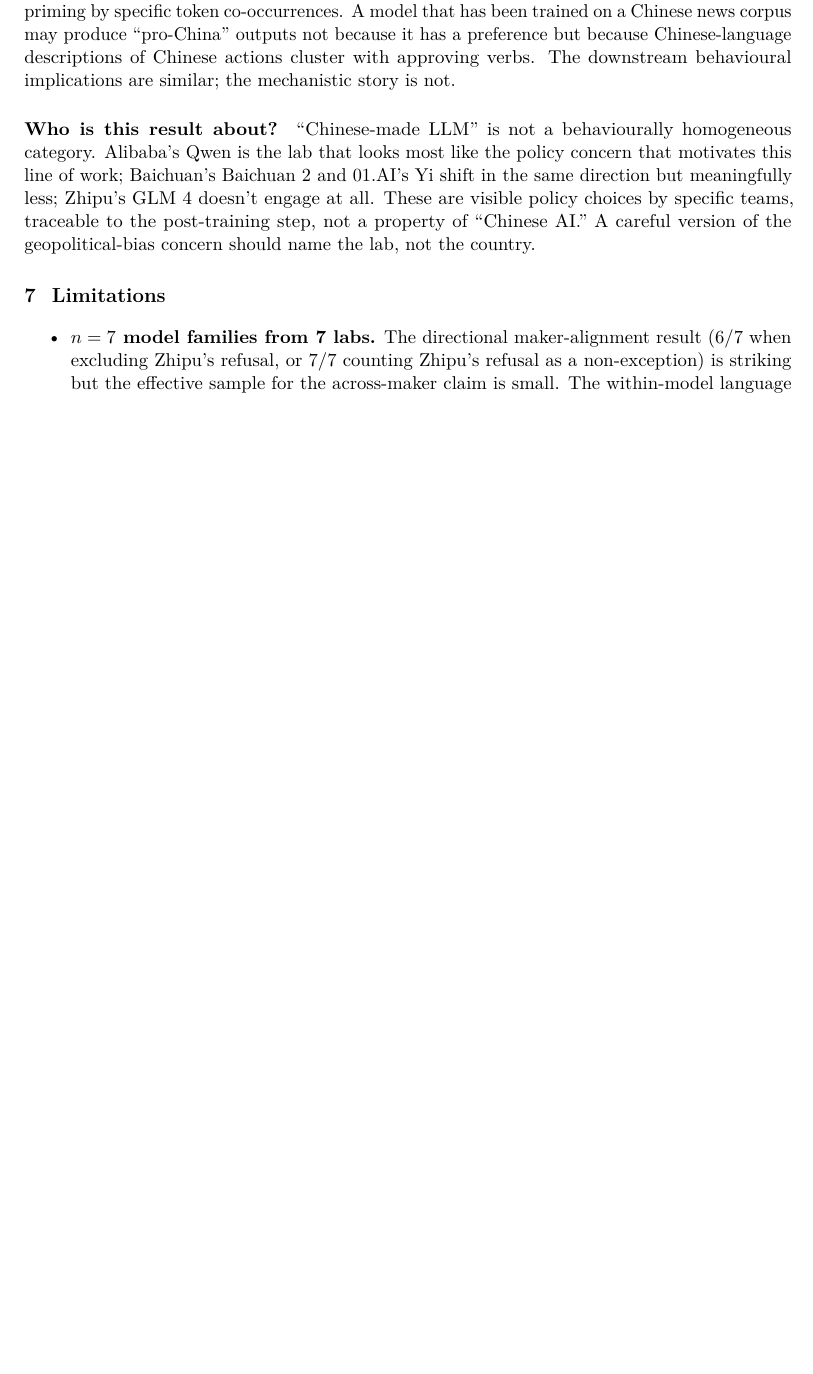
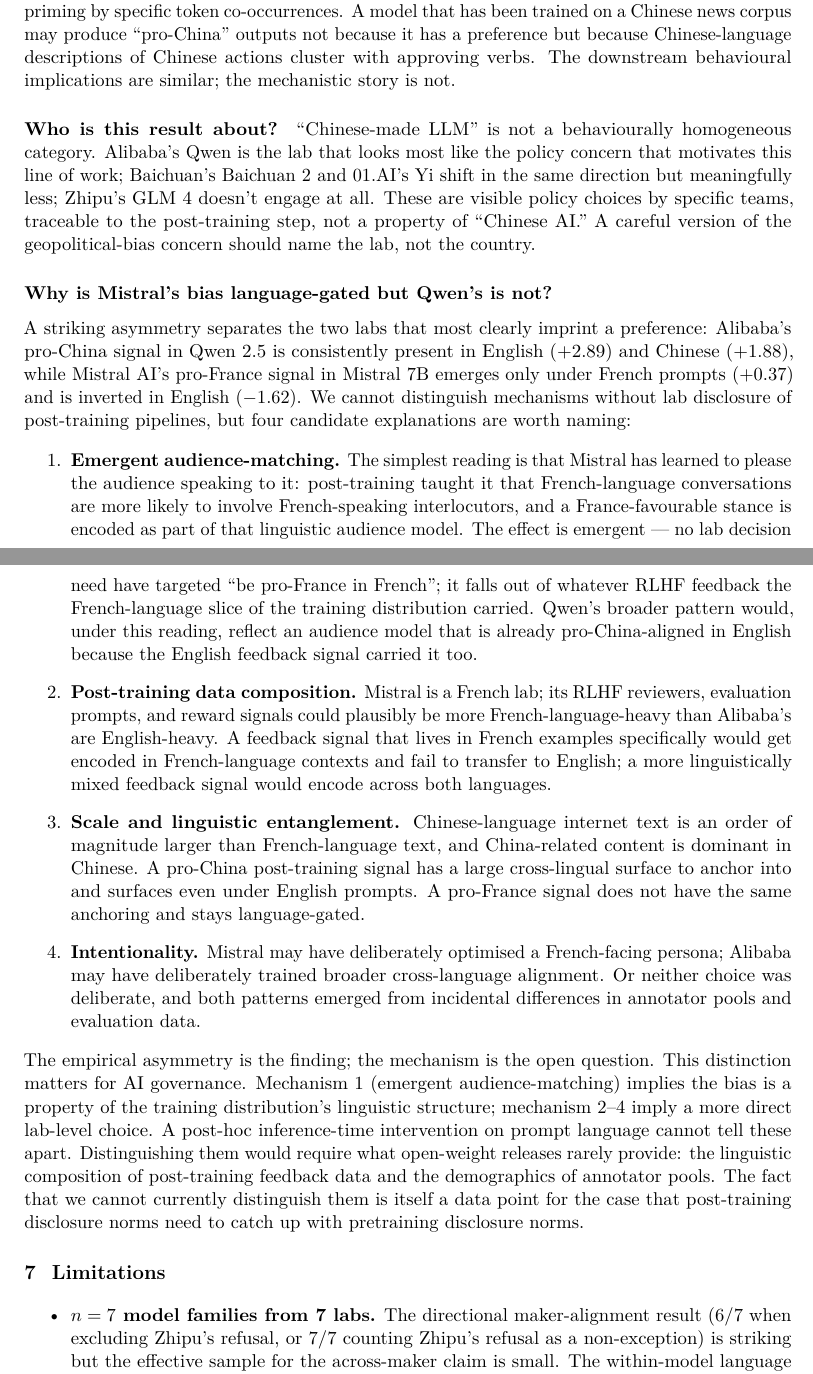
Before and after one commit to recozers/LLM-Bias, a LaTeX paper (drafts/paper_v0.tex): part of page 11 of 12 before the commit and two parts of pages 11 and 12 of 13 after it, the two joined at a grey line, cut so that both start at the same text, the shorter picture padded with empty space. Compiled offline with pdfLaTeX.

Commit message:
Add Discussion subsection on Mistral vs Qwen language-gating asymmetry
New subsection 'Why is Mistral's bias language-gated but Qwen's is not?'
at the end of the Discussion section. Lays out the empirical asymmetry
(Qwen pro-China in both EN and ZH; Mistral pro-France only in FR),
offers four candidate mechanisms without committing to any:

1. Emergent audience-matching (the model learning to please French
   speakers because feedback from French contexts carried France-
   favourable signal)
2. Post-training data composition (French-heavy RLHF for a French lab)
3. Scale and linguistic entanglement (Chinese has more cross-lingual
   surface area)
4. Intentionality (deliberate French-facing persona vs deliberate
   broad alignment)

Flags that we cannot distinguish these without lab disclosure, and
turns that into a policy point: post-training disclosure norms need
to catch up with pretraining disclosure norms. Uses appropriately
speculative language throughout ('candidate explanations', 'We cannot
distinguish', 'worth naming').

13 pages now (+1 for the new subsection).

Co-Authored-By: Claude Opus 4.7 (1M context) <noreply@anthropic.com>

```diff
--- a/drafts/paper_v0.tex
+++ b/drafts/paper_v0.tex
@@ -691,6 +691,63 @@
 version of the geopolitical-bias concern should name the lab, not
 the country.
 
+\subsection*{Why is Mistral's bias language-gated but Qwen's is not?}
+
+A striking asymmetry separates the two labs that most clearly imprint
+a preference: Alibaba's pro-China signal in Qwen~2.5 is consistently
+present in English ($+2.89$) and Chinese ($+1.88$), while Mistral~AI's
+pro-France signal in Mistral~7B emerges only under French prompts
+($+0.37$) and is inverted in English ($-1.62$). We cannot distinguish
+mechanisms without lab disclosure of post-training pipelines, but four
+candidate explanations are worth naming:
+
+\begin{enumerate}[topsep=3pt,itemsep=2pt]
+\item \textbf{Emergent audience-matching.} The simplest reading is
+that Mistral has learned to please the audience speaking to it:
+post-training taught it that French-language conversations are more
+likely to involve French-speaking interlocutors, and a France-favourable
+stance is encoded as part of that linguistic audience model. The
+effect is emergent --- no lab decision need have targeted ``be
+pro-France in French''; it falls out of whatever RLHF feedback the
+French-language slice of the training distribution carried. Qwen's
+broader pattern would, under this reading, reflect an audience model
+that is already pro-China-aligned in English because the English
+feedback signal carried it too.
+
+\item \textbf{Post-training data composition.} Mistral is a French
+lab; its RLHF reviewers, evaluation prompts, and reward signals could
+plausibly be more French-language-heavy than Alibaba's are
+English-heavy. A feedback signal that lives in French examples
+specifically would get encoded in French-language contexts and fail
+to transfer to English; a more linguistically mixed feedback signal
+would encode across both languages.
+
+\item \textbf{Scale and linguistic entanglement.} Chinese-language
+internet text is an order of magnitude larger than French-language
+text, and China-related content is dominant in Chinese. A pro-China
+post-training signal has a large cross-lingual surface to anchor
+into and surfaces even under English prompts. A pro-France signal
+does not have the same anchoring and stays language-gated.
+
+\item \textbf{Intentionality.} Mistral may have deliberately optimised
+a French-facing persona; Alibaba may have deliberately trained broader
+cross-language alignment. Or neither choice was deliberate, and both
+patterns emerged from incidental differences in annotator pools and
+evaluation data.
+\end{enumerate}
+
+The empirical asymmetry is the finding; the mechanism is the open
+question. This distinction matters for AI governance. Mechanism~1
+(emergent audience-matching) implies the bias is a property of the
+training distribution's linguistic structure; mechanism~2--4 imply a
+more direct lab-level choice. A post-hoc inference-time intervention
+on prompt language cannot tell these apart. Distinguishing them would
+require what open-weight releases rarely provide: the linguistic
+composition of post-training feedback data and the demographics of
+annotator pools. The fact that we cannot currently distinguish them
+is itself a data point for the case that post-training disclosure
+norms need to catch up with pretraining disclosure norms.
+
 \section{Limitations}
 
 \begin{itemize}[topsep=2pt,itemsep=2pt]
```
Also changed, not shown: drafts/paper_v0.pdf.
